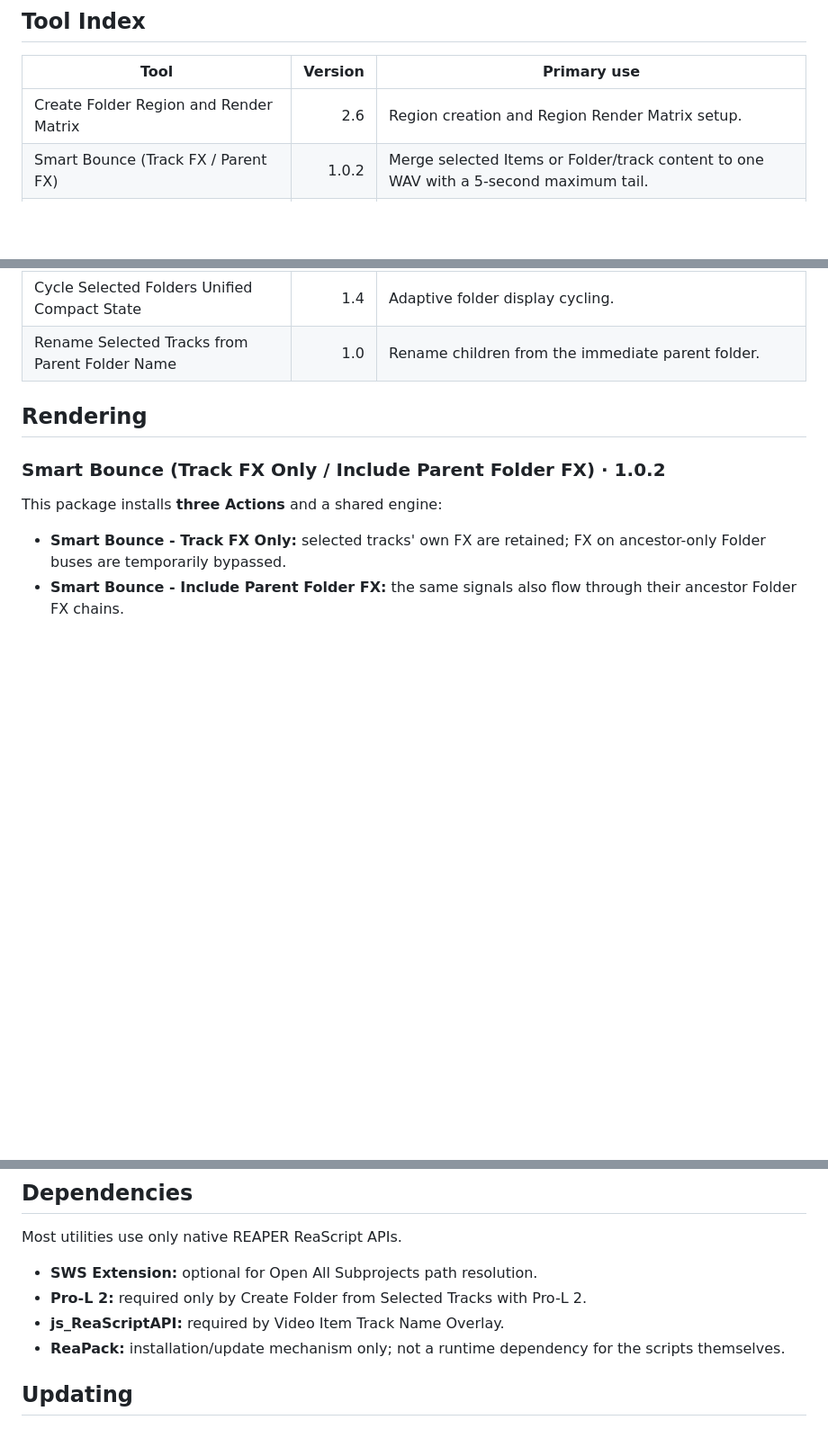
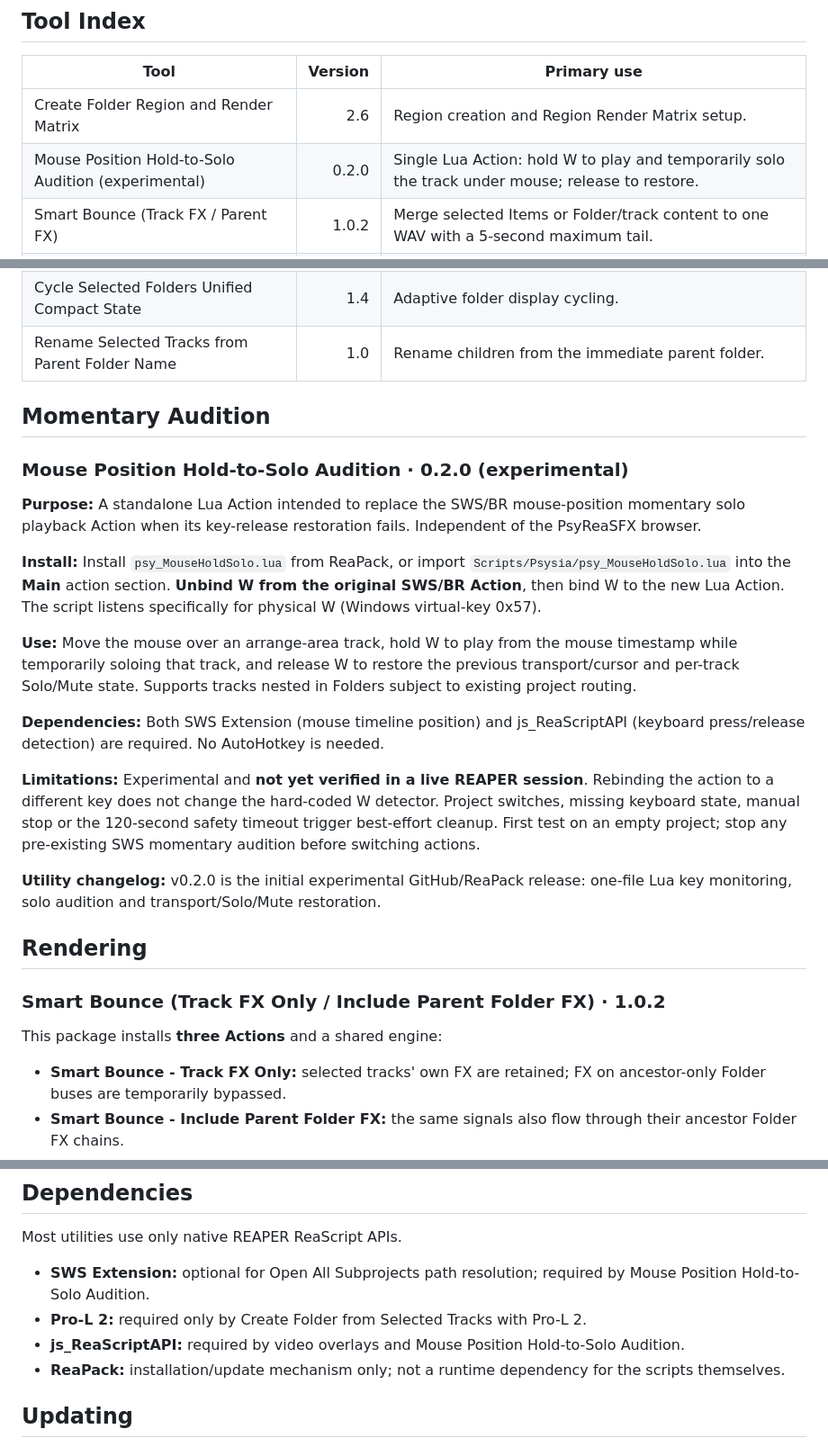
Before and after one commit to Psysia/PsyReaSFX, a Markdown page: docs/REAPER_TOOLS_GUIDE_en-US.md, 3 parts joined by grey strips. Shown at 90% size. GitHub-like rendering; blank space fills up the shorter version.

Commit message:
Document standalone mouse hold-to-solo v0.2.0 in tool guides

```diff
--- a/docs/REAPER_TOOLS_GUIDE_en-US.md
+++ b/docs/REAPER_TOOLS_GUIDE_en-US.md
@@ -25,6 +25,7 @@ Utility scripts are stored under `Scripts/Psysia/`. Copy the required `.lua` fil
 | Tool | Version | Primary use |
 |---|---:|---|
 | Create Folder Region and Render Matrix | 2.6 | Region creation and Region Render Matrix setup. |
+| Mouse Position Hold-to-Solo Audition (experimental) | 0.2.0 | Single Lua Action: hold W to play and temporarily solo the track under mouse; release to restore. |
 | Smart Bounce (Track FX / Parent FX) | 1.0.2 | Merge selected Items or Folder/track content to one WAV with a 5-second maximum tail. |
 | Create Nearest Parent Folder Region and Render Matrix | 1.0 | Force a single child track to use its immediate parent Folder for Region naming and Matrix targeting. |
 | Sort Tracks by Earliest Item Position | 1.4 | Folder-aware track ordering. |
@@ -40,6 +41,22 @@ Utility scripts are stored under `Scripts/Psysia/`. Copy the required `.lua` fil
 | Open All Subprojects | 1.0 | Recursively open referenced subprojects. |
 | Cycle Selected Folders Unified Compact State | 1.4 | Adaptive folder display cycling. |
 | Rename Selected Tracks from Parent Folder Name | 1.0 | Rename children from the immediate parent folder. |
+
+## Momentary Audition
+
+### Mouse Position Hold-to-Solo Audition · 0.2.0 (experimental)
+
+**Purpose:** A standalone Lua Action intended to replace the SWS/BR mouse-position momentary solo playback Action when its key-release restoration fails. Independent of the PsyReaSFX browser.
+
+**Install:** Install `psy_MouseHoldSolo.lua` from ReaPack, or import `Scripts/Psysia/psy_MouseHoldSolo.lua` into the **Main** action section. **Unbind W from the original SWS/BR Action**, then bind W to the new Lua Action. The script listens specifically for physical W (Windows virtual-key 0x57).
+
+**Use:** Move the mouse over an arrange-area track, hold W to play from the mouse timestamp while temporarily soloing that track, and release W to restore the previous transport/cursor and per-track Solo/Mute state. Supports tracks nested in Folders subject to existing project routing.
+
+**Dependencies:** Both SWS Extension (mouse timeline position) and js_ReaScriptAPI (keyboard press/release detection) are required. No AutoHotkey is needed.
+
+**Limitations:** Experimental and **not yet verified in a live REAPER session**. Rebinding the action to a different key does not change the hard-coded W detector. Project switches, missing keyboard state, manual stop or the 120-second safety timeout trigger best-effort cleanup. First test on an empty project; stop any pre-existing SWS momentary audition before switching actions.
+
+**Utility changelog:** v0.2.0 is the initial experimental GitHub/ReaPack release: one-file Lua key monitoring, solo audition and transport/Solo/Mute restoration.
 
 ## Rendering
 
@@ -216,9 +234,9 @@ The overlay requires **js_ReaScriptAPI**.
 
 Most utilities use only native REAPER ReaScript APIs.
 
-- **SWS Extension:** optional for Open All Subprojects path resolution.
+- **SWS Extension:** optional for Open All Subprojects path resolution; required by Mouse Position Hold-to-Solo Audition.
 - **Pro-L 2:** required only by Create Folder from Selected Tracks with Pro-L 2.
-- **js_ReaScriptAPI:** required by Video Item Track Name Overlay.
+- **js_ReaScriptAPI:** required by video overlays and Mouse Position Hold-to-Solo Audition.
 - **ReaPack:** installation/update mechanism only; not a runtime dependency for the scripts themselves.
 
 ## Updating
```
Also changed, not shown: other parts of docs/REAPER_TOOLS_GUIDE_en-US.md (+1 -0 lines).
